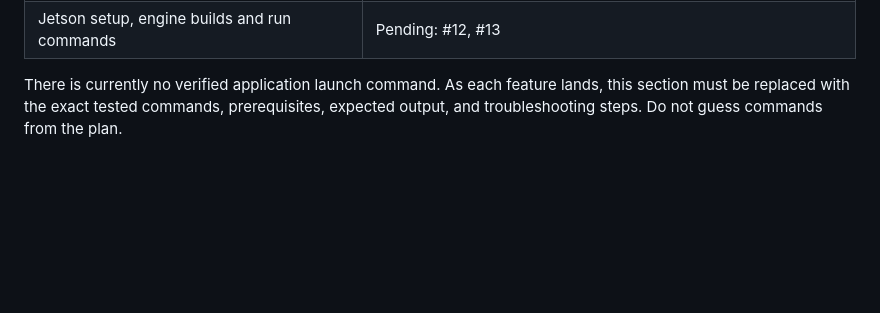
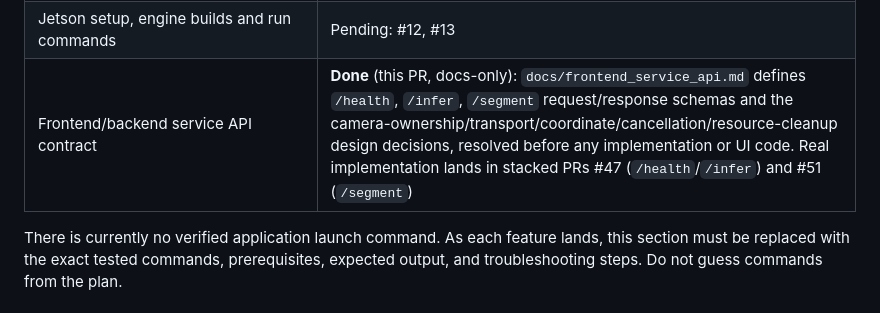
Before and after one commit to Disesfgewu/smart-processing-midterm-project-2026Fall, a Markdown page: README.md, the part around the change. Rendered like a GitHub page; blank space fills up the shorter version.

```diff
--- a/README.md
+++ b/README.md
@@ -93,6 +93,7 @@ compatibility there is unverified).
 | Manufacturing counting demo | Pending: #8 |
 | Evaluation and benchmark commands | Pending: #10, #11 |
 | Jetson setup, engine builds and run commands | Pending: #12, #13 |
+| Frontend/backend service API contract | **Done** (this PR, docs-only): `docs/frontend_service_api.md` defines `/health`, `/infer`, `/segment` request/response schemas and the camera-ownership/transport/coordinate/cancellation/resource-cleanup design decisions, resolved before any implementation or UI code. Real implementation lands in stacked PRs #47 (`/health`/`/infer`) and #51 (`/segment`) |
 
 There is currently no verified application launch command. As each feature
 lands, this section must be replaced with the exact tested commands,
```
Also changed, not shown: docs/frontend_service_api.md (+13 -9 lines).
